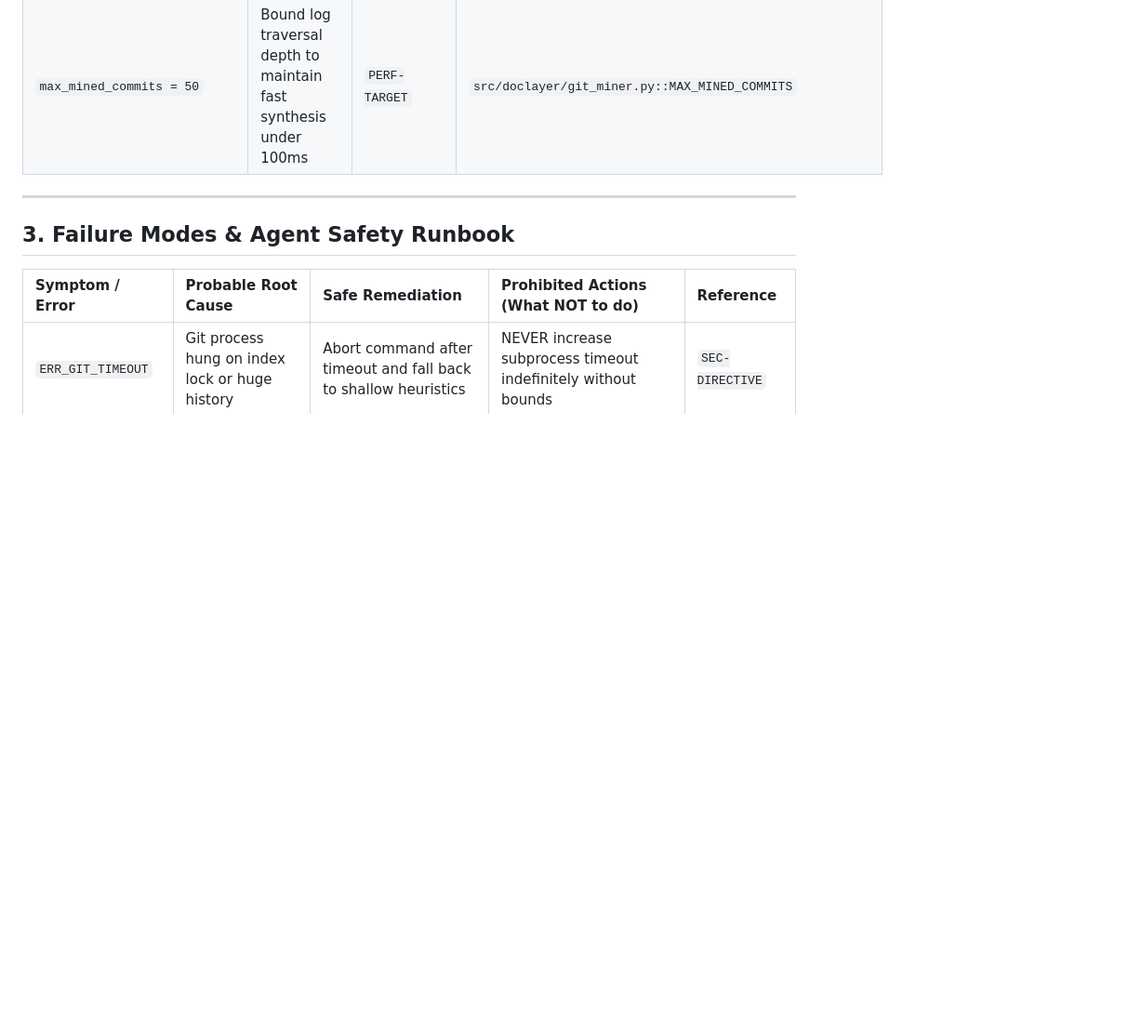
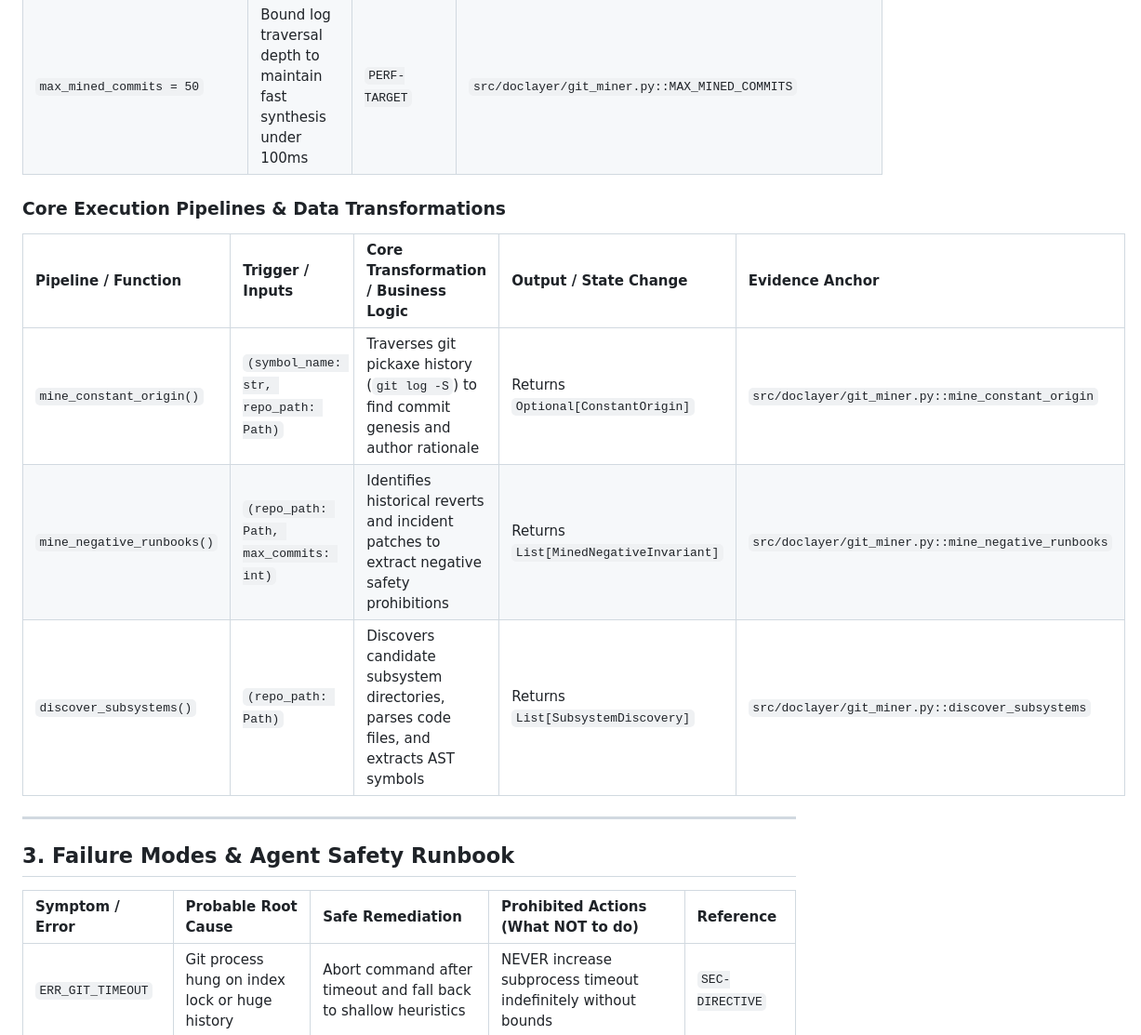
Before and after one commit to paragpallavsingh/doclayer, a Markdown page: .doclayer/git-miner.md, the part around the change. Shown at 93% size. Drawn GitHub-style; blank space fills up the shorter version.

Commit message:
docs(dogfood): update self-feeding .doclayer contracts with behavioral pipelines

```diff
--- a/.doclayer/git-miner.md
+++ b/.doclayer/git-miner.md
@@ -53,6 +53,14 @@ safety_invariants = [
 | `git_command_timeout_seconds = 10` | Caps git subprocess execution to prevent hanging on corrupted repos or locks | `SEC-DIRECTIVE` | `src/doclayer/git_miner.py::GIT_COMMAND_TIMEOUT_SECONDS` |
 | `max_mined_commits = 50` | Bound log traversal depth to maintain fast synthesis under 100ms | `PERF-TARGET` | `src/doclayer/git_miner.py::MAX_MINED_COMMITS` |
 
+### Core Execution Pipelines & Data Transformations
+
+| Pipeline / Function | Trigger / Inputs | Core Transformation / Business Logic | Output / State Change | Evidence Anchor |
+| :--- | :--- | :--- | :--- | :--- |
+| `mine_constant_origin()` | `(symbol_name: str, repo_path: Path)` | Traverses git pickaxe history (`git log -S`) to find commit genesis and author rationale | Returns `Optional[ConstantOrigin]` | `src/doclayer/git_miner.py::mine_constant_origin` |
+| `mine_negative_runbooks()` | `(repo_path: Path, max_commits: int)` | Identifies historical reverts and incident patches to extract negative safety prohibitions | Returns `List[MinedNegativeInvariant]` | `src/doclayer/git_miner.py::mine_negative_runbooks` |
+| `discover_subsystems()` | `(repo_path: Path)` | Discovers candidate subsystem directories, parses code files, and extracts AST symbols | Returns `List[SubsystemDiscovery]` | `src/doclayer/git_miner.py::discover_subsystems` |
+
 ---
 
 ## 3. Failure Modes & Agent Safety Runbook
```
Also changed, not shown: .doclayer/auto.md (+7 -0 lines), .doclayer/server.md (+8 -0 lines).
